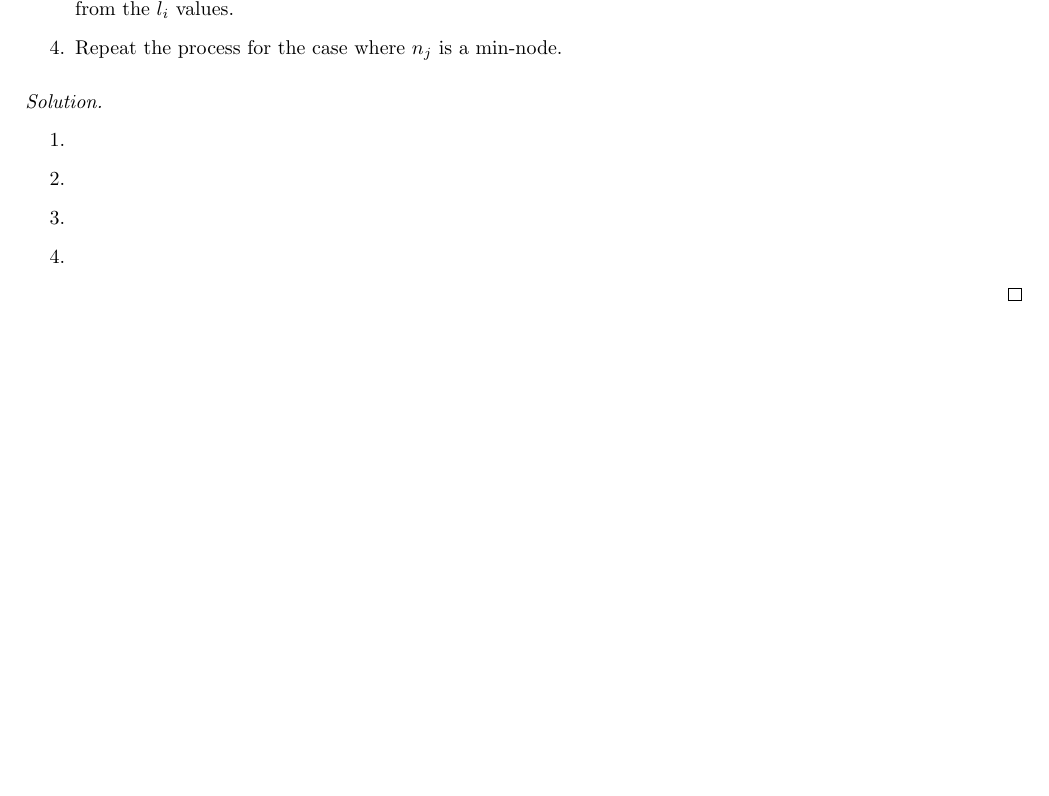
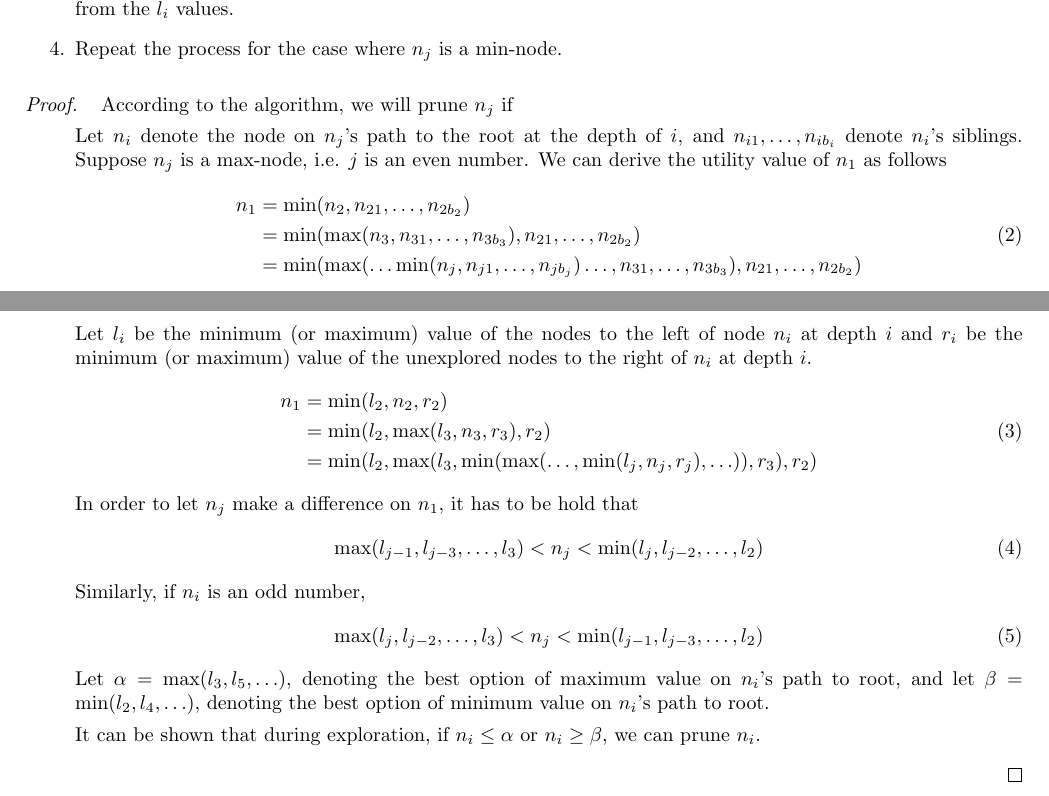
Before and after one commit to ltzone/2020Fall, a LaTeX problem sheet (EI339/assignment/template.tex, which reads EI339/assignment/ex1.tex): part of page 3 of 3 before the commit and two parts of pages 3 and 4 of 4 after it, the two joined at a grey line, cut so that both start at the same text, the shorter picture padded with empty space. Compiled offline with pdfLaTeX.

Commit message:
EI339 Assignment1

```diff
--- a/EI339/assignment/ex1.tex
+++ b/EI339/assignment/ex1.tex
@@ -136,22 +136,39 @@
     \end{center}
   \end{figure}
   }
-  \begin{solution}
+  \begin{proof}
   \par{~}
-  \begin{enumerate}
-    \item {
+According to the algorithm, we will prune $n_j$ if
+  \begin{itemize}
+    Let $n_i$ denote the node on $n_j$'s path to the root at the depth of $i$, and $n_{i1},\ldots,n_{ib_i}$ denote $n_i$'s siblings. Suppose $n_j$ is a max-node, i.e. $j$ is an even number. We can derive the utility value of $n_1$ as follows
+    \begin{equation}
+      \begin{aligned}
+        n_1 &= \min (n_2, n_{21}, \ldots, n_{2b_2}) \\
+        &= \min(\max(n_3, n_{31}, \ldots, n_{3b_3}), n_{21}, \ldots, n_{2b_2}  ) \\
+        &= \min(\max(\ldots \min(n_j, n_{j1},\ldots, n_{jb_j}) \ldots , n_{31}, \ldots, n_{3b_3}), n_{21}, \ldots, n_{2b_2}  )
+      \end{aligned}
+    \end{equation}
+    Let $l_{i}$ be the minimum (or maximum) value of the nodes to the left of node $n_{i}$ at depth $i$ and $r_{i}$ be the minimum (or maximum) value of the unexplored nodes to the right of $n_{i}$ at depth $i .$
+    \begin{equation}
+      \begin{aligned}
+        n_1 &= \min (l_2, n_2, r_2) \\
+        &= \min (l_2, \max(l_3,n_3,r_3), r_2) \\
+        &= \min (l_2, \max(l_3,\min(\max(\ldots,\min(l_j,n_j,r_j) ,\ldots)),r_3), r_2)
+      \end{aligned}
+    \end{equation}
+    In order to let $n_j$ make a difference on $n_1$, it has to be hold that
+    \begin{equation}
+      \max(l_{j-1},l_{j-3},\ldots,l_3) < n_j < \min(l_j, l_{j-2},\ldots,l_2)
+    \end{equation}
+    Similarly, if $n_i$ is an odd number,
+    \begin{equation}
+      \max(l_{j},l_{j-2},\ldots,l_3) < n_j < \min(l_{j-1}, l_{j-3},\ldots,l_2)
+    \end{equation}
+    Let $\alpha = \max(l_{3},l_{5},\ldots)$, denoting the best option of maximum value on $n_i$'s path to root, and let $\beta = \min(l_2, l_4, \ldots)$, denoting the best option of minimum value on $n_i$'s path to root.
 
-    }
-    \item {
+    It can be shown that during exploration, if $n_i \le \alpha$ or $n_i \ge \beta$, we can prune $n_i$.
 
-    }
-    \item {
-
-    }
-    \item {
-
-    }
-  \end{enumerate}
-  \end{solution}
+  \end{itemize}
+  \end{proof}
   \label{ex4}
 \end{exercise}
```
Also changed, not shown: EI339/assignment/Assignment1.pdf (added), EI339/assignment/template.pdf (deleted).
